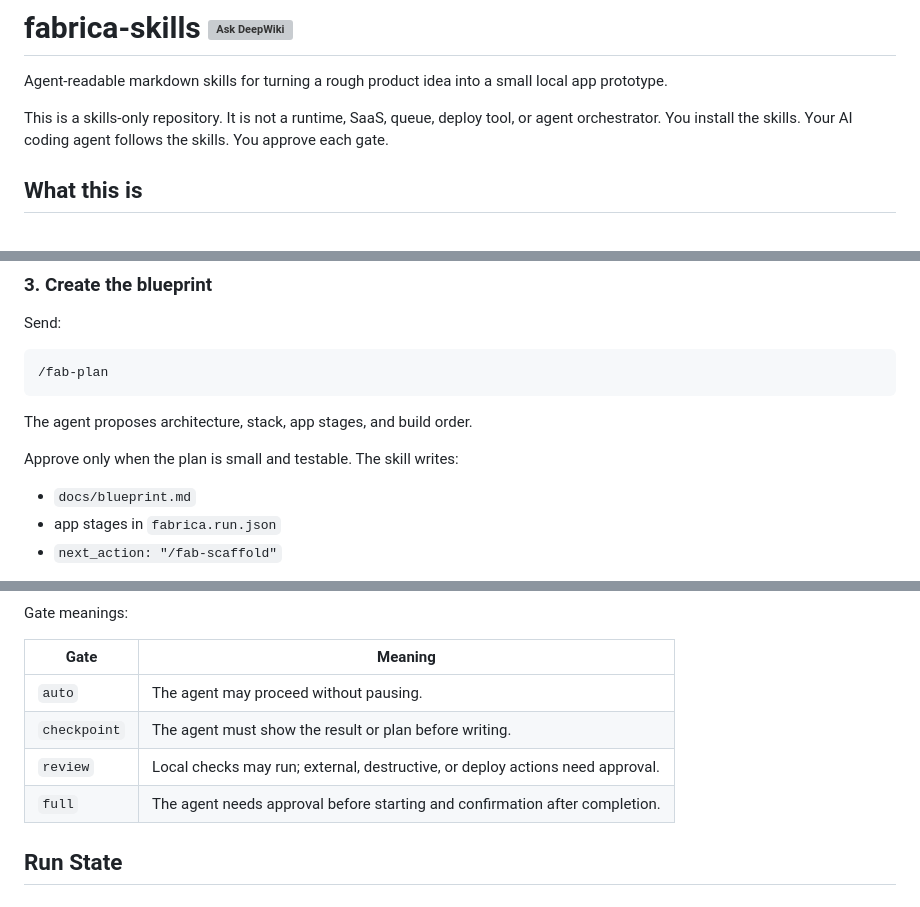
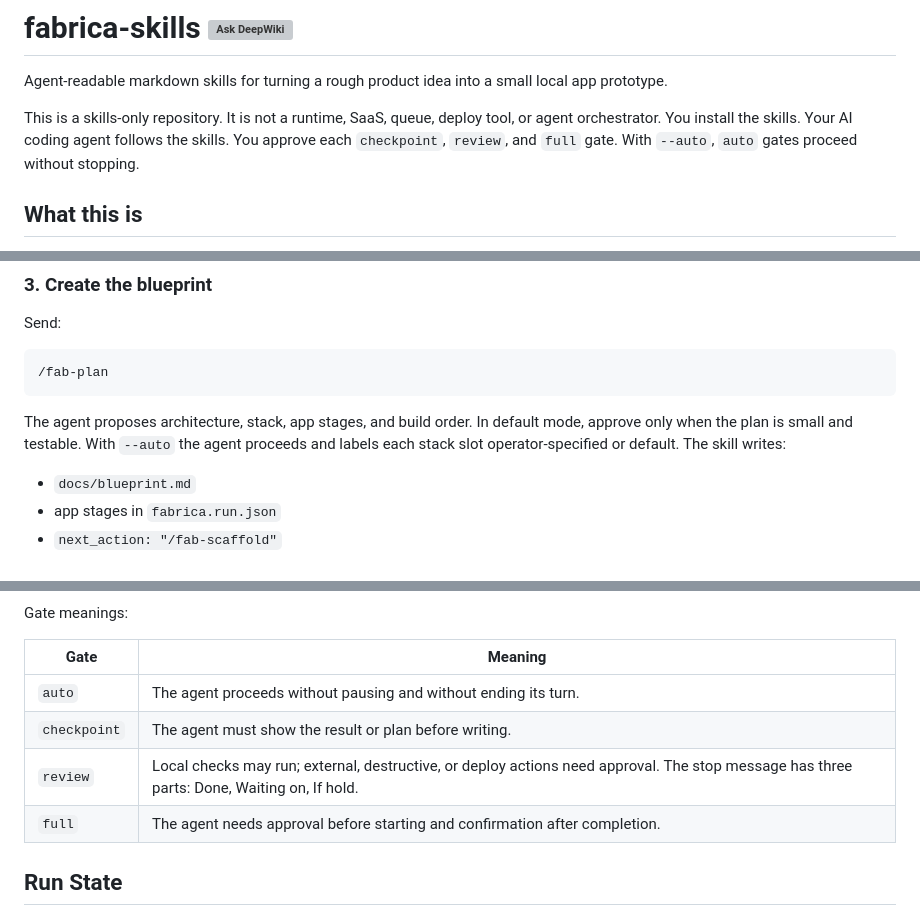
Before and after one commit to sushilduseja/fabrica-skills, a Markdown page: README.md, 3 parts joined by grey strips. Drawn GitHub-style; grey boxes are pictures that could not be loaded.

````diff
--- a/README.md
+++ b/README.md
@@ -2,7 +2,7 @@
 
 Agent-readable markdown skills for turning a rough product idea into a small local app prototype.
 
-This is a skills-only repository. It is not a runtime, SaaS, queue, deploy tool, or agent orchestrator. You install the skills. Your AI coding agent follows the skills. You approve each gate.
+This is a skills-only repository. It is not a runtime, SaaS, queue, deploy tool, or agent orchestrator. You install the skills. Your AI coding agent follows the skills. You approve each `checkpoint`, `review`, and `full` gate. With `--auto`, `auto` gates proceed without stopping.
 
 ## What this is
 
@@ -144,9 +144,7 @@ Send:
 /fab-plan
 ```
 
-The agent proposes architecture, stack, app stages, and build order.
-
-Approve only when the plan is small and testable. The skill writes:
+The agent proposes architecture, stack, app stages, and build order. In default mode, approve only when the plan is small and testable. With `--auto` the agent proceeds and labels each stack slot operator-specified or default. The skill writes:
 
 - `docs/blueprint.md`
 - app stages in `fabrica.run.json`
@@ -280,9 +279,9 @@ Gate meanings:
 
 | Gate | Meaning |
 |---|---|
-| `auto` | The agent may proceed without pausing. |
+| `auto` | The agent proceeds without pausing and without ending its turn. |
 | `checkpoint` | The agent must show the result or plan before writing. |
-| `review` | Local checks may run; external, destructive, or deploy actions need approval. |
+| `review` | Local checks may run; external, destructive, or deploy actions need approval. The stop message has three parts: Done, Waiting on, If hold. |
 | `full` | The agent needs approval before starting and confirmation after completion. |
 
 ## Run State
````
Also changed, not shown: other parts of README.md (+5 -2 lines), examples/fabrica-skills-QUICKSTART.md (+7 -7 lines).
